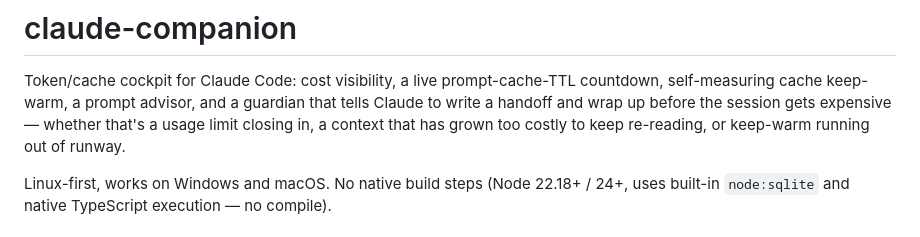
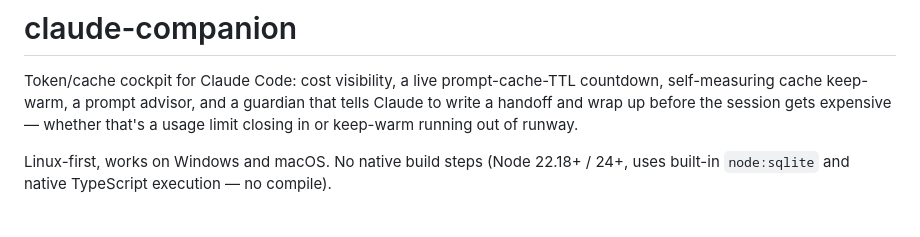
Before and after one commit to LiveViewTech/claude-companion, a Markdown page: README.md, the part around the change. Drawn GitHub-style.

Commit message:
docs: drop the retired context-size trigger from the README intro
50e3dc7 removed the guardian's context-size handoff trigger; the intro
still listed it. Handoffs now arm from usage windows and the keep-warm
ping cap only.

Co-Authored-By: Claude Opus 5.5 <noreply@anthropic.com>

```diff
--- a/README.md
+++ b/README.md
@@ -2,8 +2,8 @@
 
 Token/cache cockpit for Claude Code: cost visibility, a live prompt-cache-TTL countdown,
 self-measuring cache keep-warm, a prompt advisor, and a guardian that tells Claude to write a
-handoff and wrap up before the session gets expensive — whether that's a usage limit closing in,
-a context that has grown too costly to keep re-reading, or keep-warm running out of runway.
+handoff and wrap up before the session gets expensive — whether that's a usage limit closing in
+or keep-warm running out of runway.
 
 Linux-first, works on Windows and macOS. No native build steps (Node 22.18+ / 24+,
 uses built-in `node:sqlite` and native TypeScript execution — no compile).
```
